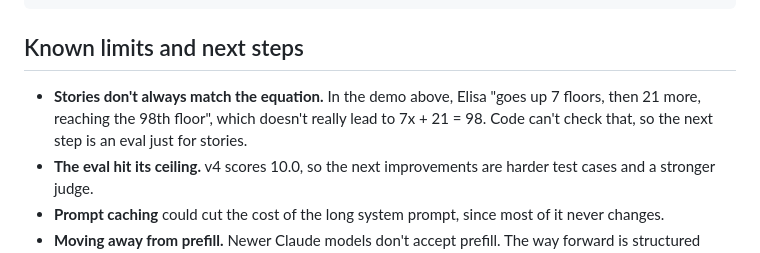
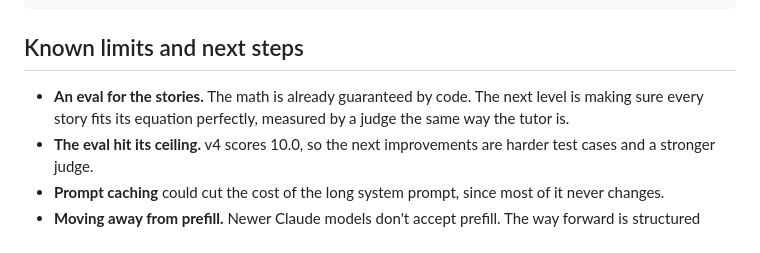
Before and after one commit to petrecaLeo/socratic-equation-tutor, a Markdown page: README.md, the part around the change. Rendered like a GitHub page.

Commit message:
Describe the story eval as a next step in both READMEs
Co-Authored-By: Claude Opus 5.5 <noreply@anthropic.com>
Claude-Session: https://claude.ai/code/session_012sNMwF1NCWAhWy2vth7NaH

```diff
--- a/README.md
+++ b/README.md
@@ -150,7 +150,7 @@ docs/                demo GIF and screenshots
 
 ## Known limits and next steps
 
-- **Stories don't always match the equation.** In the demo above, Elisa "goes up 7 floors, then 21 more, reaching the 98th floor", which doesn't really lead to 7x + 21 = 98. Code can't check that, so the next step is an eval just for stories.
+- **An eval for the stories.** The math is already guaranteed by code. The next level is making sure every story fits its equation perfectly, measured by a judge the same way the tutor is.
 - **The eval hit its ceiling.** v4 scores 10.0, so the next improvements are harder test cases and a stronger judge.
 - **Prompt caching** could cut the cost of the long system prompt, since most of it never changes.
 - **Moving away from prefill.** Newer Claude models don't accept prefill. The way forward is structured outputs, which would also let Sonnet act as the judge.
```
Also changed, not shown: README.pt-BR.md (+1 -1 lines).
